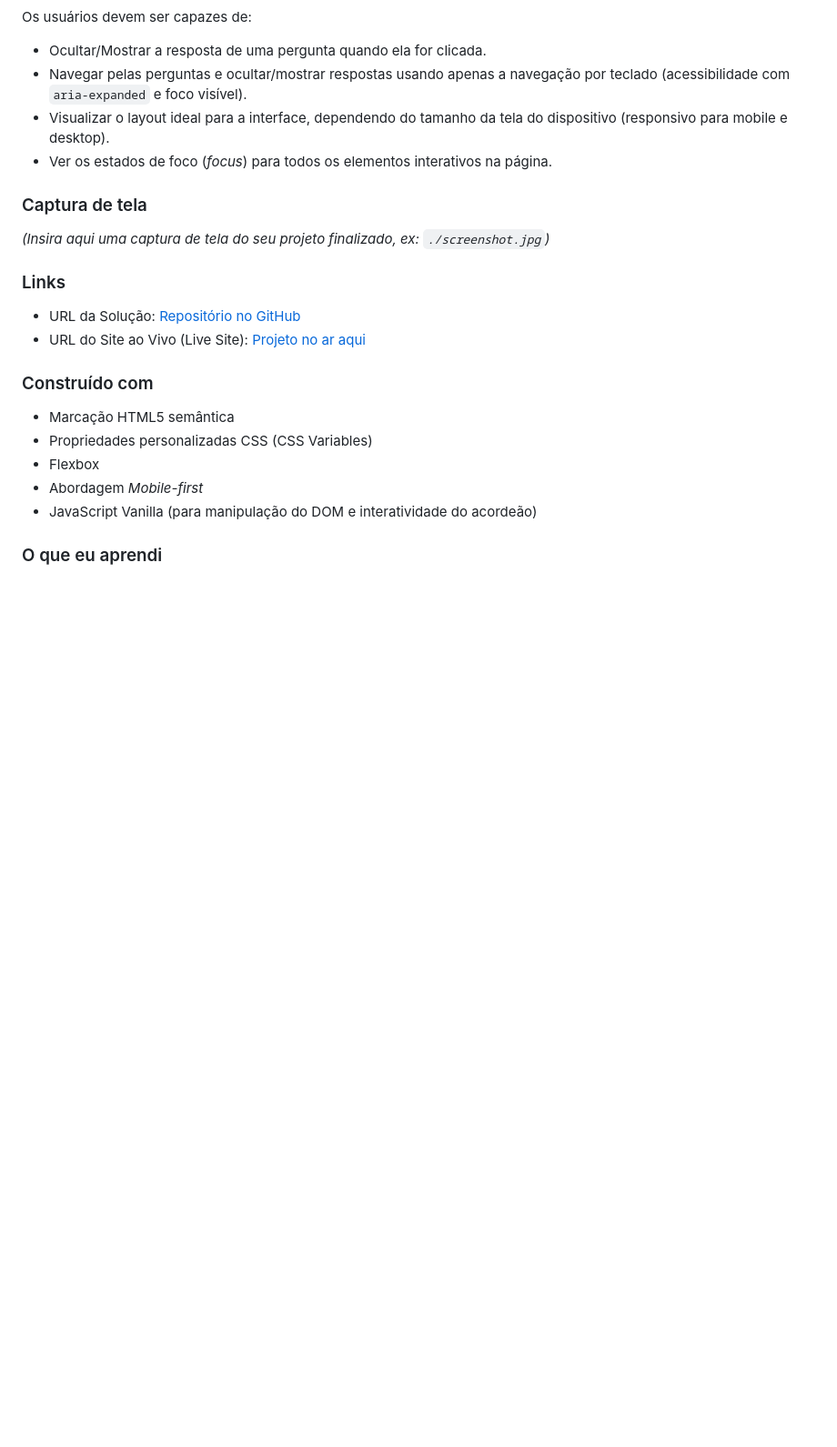
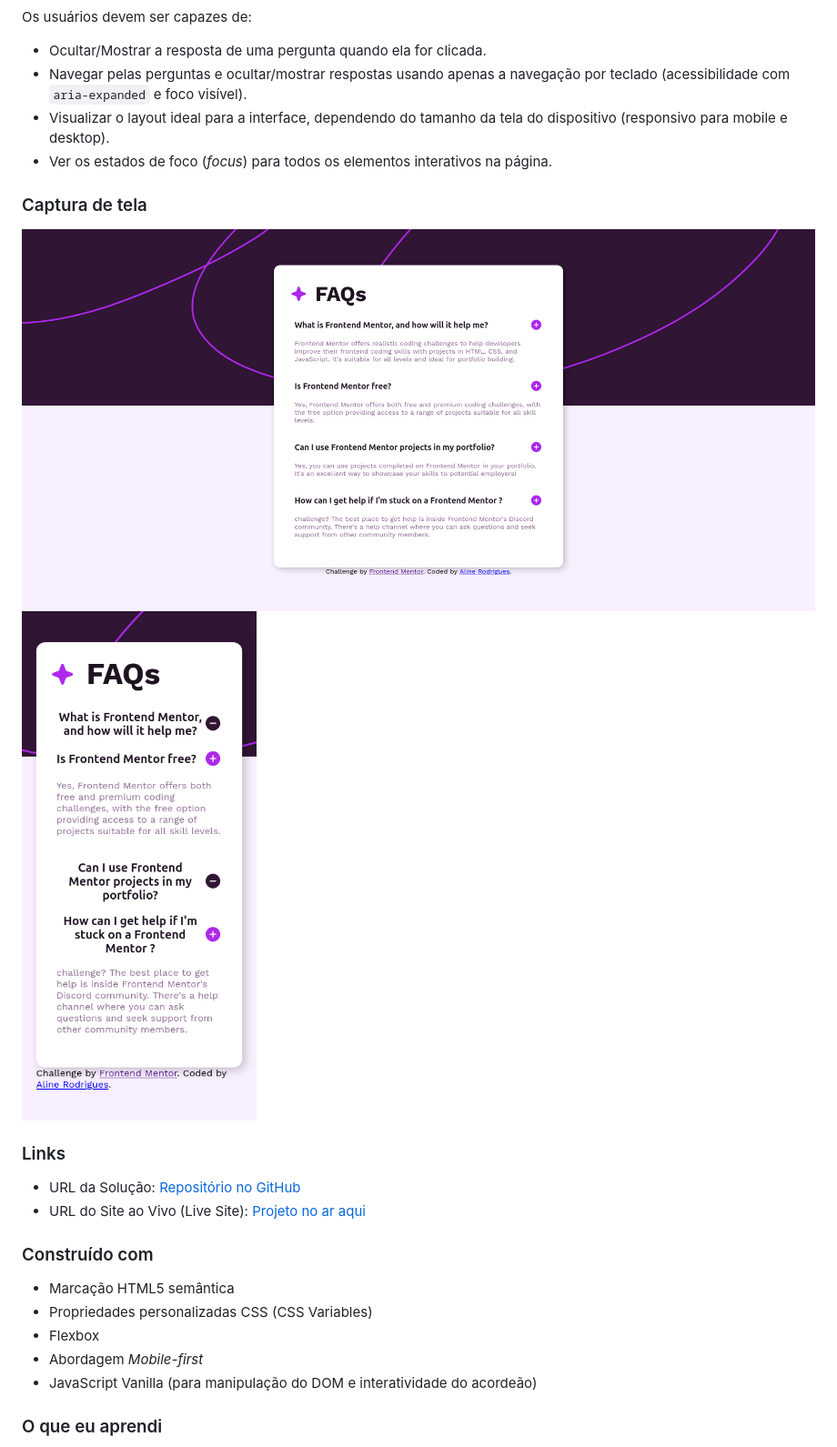
Before and after one commit to AlineRodrigues02/faq-accordion, a Markdown page: README.md, the part around the change. Shown: that part at 91% size. Rendered like a GitHub page; pictures changed too: screenshot/Screenshot Desktop FAQ accordion.png (added), screenshot/Screenshot Mobile FAQ accordion.png (added); blank space fills up the shorter version.

Commit message:
add screenshot

```diff
--- a/README.md
+++ b/README.md
@@ -25,8 +25,8 @@ Os usuários devem ser capazes de:
 - Ver os estados de foco (*focus*) para todos os elementos interativos na página.
 
 ### Captura de tela
-
-*(Insira aqui uma captura de tela do seu projeto finalizado, ex: `./screenshot.jpg`)*
+![Desktop](./screenshot/Screenshot%20Desktop%20FAQ%20accordion.png)
+![Mobile](./screenshot/Screenshot%20Mobile%20FAQ%20accordion.png)
 
 ### Links
 
```
